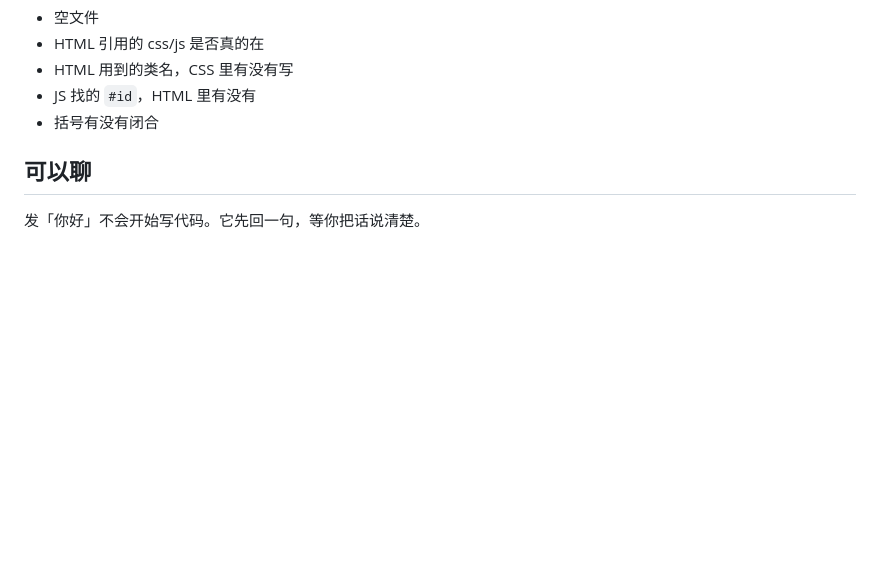
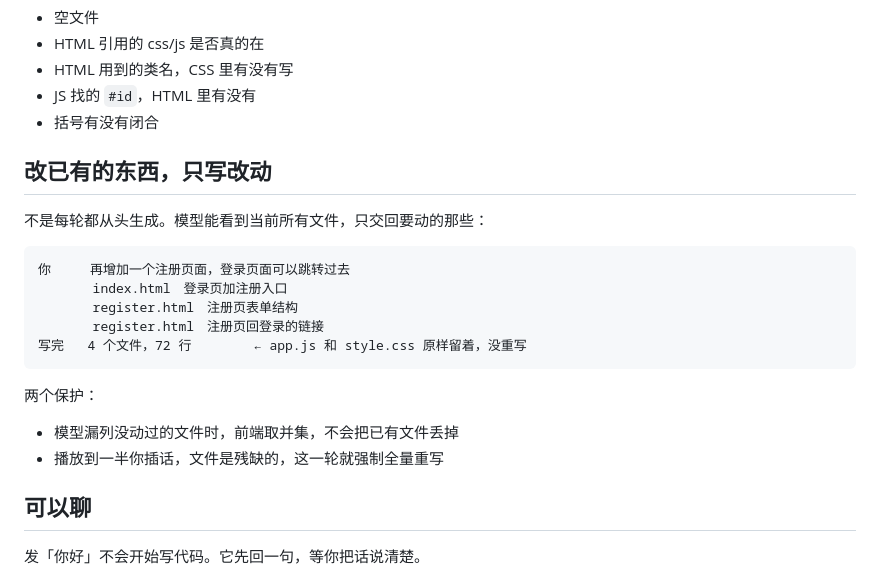
Before and after one commit to New-King/step-coding, a Markdown page: README.md, the part around the change. Drawn GitHub-style; blank space fills up the shorter version.

````diff
--- a/README.md
+++ b/README.md
@@ -57,6 +57,23 @@
 - HTML 用到的类名，CSS 里有没有写
 - JS 找的 `#id`，HTML 里有没有
 - 括号有没有闭合
+
+## 改已有的东西，只写改动
+
+不是每轮都从头生成。模型能看到当前所有文件，只交回要动的那些：
+
+```
+你     再增加一个注册页面，登录页面可以跳转过去
+       index.html　登录页加注册入口
+       register.html　注册页表单结构
+       register.html　注册页回登录的链接
+写完   4 个文件，72 行        ← app.js 和 style.css 原样留着，没重写
+```
+
+两个保护：
+
+- 模型漏列没动过的文件时，前端取并集，不会把已有文件丢掉
+- 播放到一半你插话，文件是残缺的，这一轮就强制全量重写
 
 ## 可以聊
 
````
Also changed, not shown: docs/27-increment.png (added), 3 other files.
